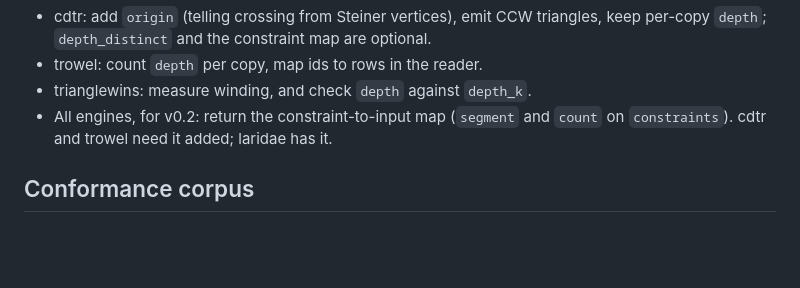
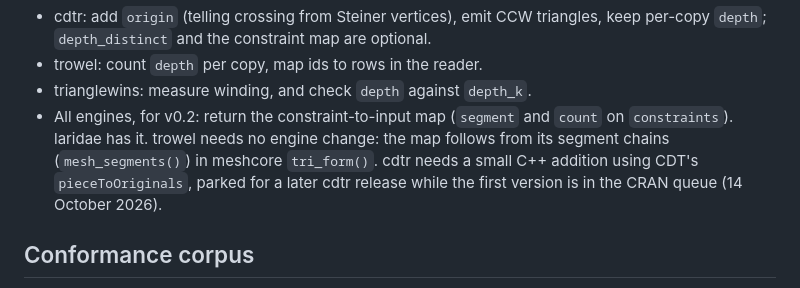
Before and after one commit to hypertidy/meshcore, a Markdown page: docs/mesh-spec-v0.1.md, the part around the change. Drawn GitHub-style; blank space fills up the shorter version.

Commit message:
Spec v0.2: constraint map is a trowel tri_form() derivation; cdtr addition parked for a later release
Co-Authored-By: Claude Opus 5.5 (1M context) <noreply@anthropic.com>
Claude-Session: https://claude.ai/code/session_0135T4KtREfqJTxrhHVr3CVc

```diff
--- a/docs/mesh-spec-v0.1.md
+++ b/docs/mesh-spec-v0.1.md
@@ -122,8 +122,11 @@ What follows for the producers:
 * trowel: count `depth` per copy, map ids to rows in the reader.
 * trianglewins: measure winding, and check `depth` against `depth_k`.
 * All engines, for v0.2: return the constraint-to-input map (`segment`
-  and `count` on `constraints`). cdtr and trowel need it added; laridae
-  has it.
+  and `count` on `constraints`). laridae has it. trowel needs no engine
+  change: the map follows from its segment chains (`mesh_segments()`) in
+  meshcore `tri_form()`. cdtr needs a small C++ addition using CDT's
+  `pieceToOriginals`, parked for a later cdtr release while the first
+  version is in the CRAN queue (14 October 2026).
 
 ## Conformance corpus
 
```
